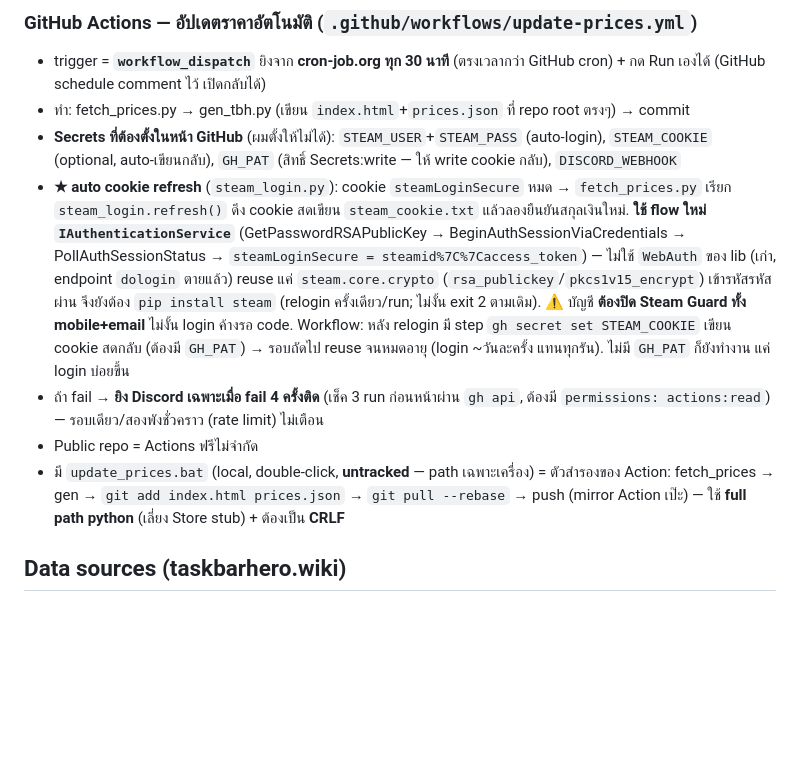
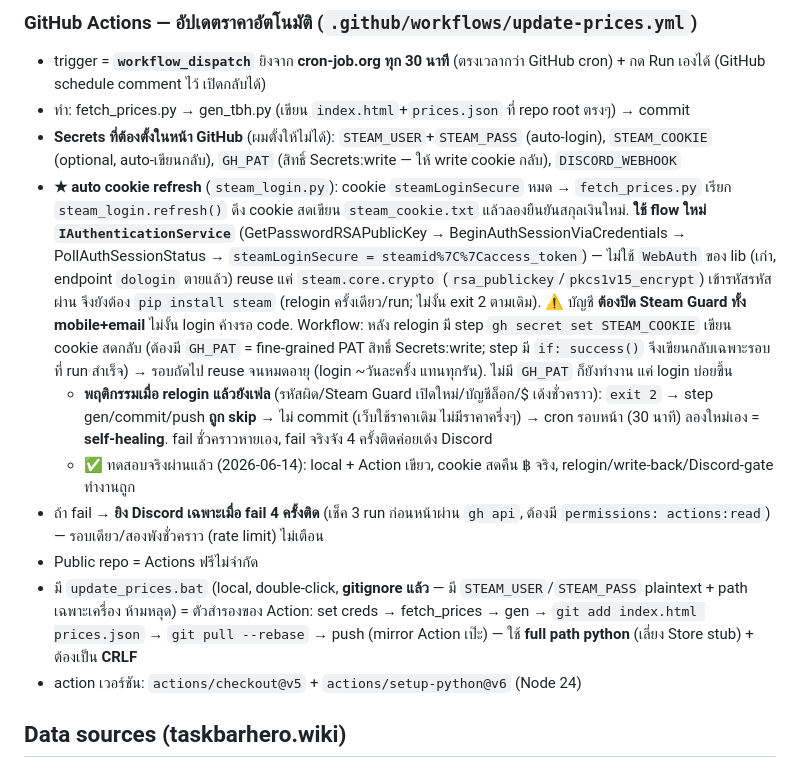
Before and after one commit to wasin-tha/tbh_tool, a Markdown page: CLAUDE.md, the part around the change. Rendered like a GitHub page; blank space fills up the shorter version.

Commit message:
Document auto cookie refresh + failure/self-heal behavior
Co-Authored-By: Claude Opus 4.8 <noreply@anthropic.com>

```diff
--- a/CLAUDE.md
+++ b/CLAUDE.md
@@ -50,10 +50,13 @@ Co-Authored-By line: `Claude Opus 4.8 <noreply@anthropic.com>`
 - trigger = **`workflow_dispatch`** ยิงจาก **cron-job.org ทุก 30 นาที** (ตรงเวลากว่า GitHub cron) + กด Run เองได้ (GitHub schedule comment ไว้ เปิดกลับได้)
 - ทำ: fetch_prices.py → gen_tbh.py (เขียน `index.html`+`prices.json` ที่ repo root ตรงๆ) → commit
 - **Secrets ที่ต้องตั้งในหน้า GitHub** (ผมตั้งให้ไม่ได้): `STEAM_USER`+`STEAM_PASS` (auto-login), `STEAM_COOKIE` (optional, auto-เขียนกลับ), `GH_PAT` (สิทธิ์ Secrets:write — ให้ write cookie กลับ), `DISCORD_WEBHOOK`
-- **★ auto cookie refresh** (`steam_login.py`): cookie `steamLoginSecure` หมด → `fetch_prices.py` เรียก `steam_login.refresh()` ดึง cookie สดเขียน `steam_cookie.txt` แล้วลองยืนยันสกุลเงินใหม่. **ใช้ flow ใหม่ `IAuthenticationService`** (GetPasswordRSAPublicKey → BeginAuthSessionViaCredentials → PollAuthSessionStatus → `steamLoginSecure = steamid%7C%7Caccess_token`) — ไม่ใช้ `WebAuth` ของ lib (เก่า, endpoint `dologin` ตายแล้ว) reuse แค่ `steam.core.crypto` (`rsa_publickey`/`pkcs1v15_encrypt`) เข้ารหัสรหัสผ่าน จึงยังต้อง `pip install steam` (relogin ครั้งเดียว/run; ไม่งั้น exit 2 ตามเดิม). ⚠ บัญชี **ต้องปิด Steam Guard ทั้ง mobile+email** ไม่งั้น login ค้างรอ code. Workflow: หลัง relogin มี step `gh secret set STEAM_COOKIE` เขียน cookie สดกลับ (ต้องมี `GH_PAT`) → รอบถัดไป reuse จนหมดอายุ (login ~วันละครั้ง แทนทุกรัน). ไม่มี `GH_PAT` ก็ยังทำงาน แค่ login บ่อยขึ้น
+- **★ auto cookie refresh** (`steam_login.py`): cookie `steamLoginSecure` หมด → `fetch_prices.py` เรียก `steam_login.refresh()` ดึง cookie สดเขียน `steam_cookie.txt` แล้วลองยืนยันสกุลเงินใหม่. **ใช้ flow ใหม่ `IAuthenticationService`** (GetPasswordRSAPublicKey → BeginAuthSessionViaCredentials → PollAuthSessionStatus → `steamLoginSecure = steamid%7C%7Caccess_token`) — ไม่ใช้ `WebAuth` ของ lib (เก่า, endpoint `dologin` ตายแล้ว) reuse แค่ `steam.core.crypto` (`rsa_publickey`/`pkcs1v15_encrypt`) เข้ารหัสรหัสผ่าน จึงยังต้อง `pip install steam` (relogin ครั้งเดียว/run; ไม่งั้น exit 2 ตามเดิม). ⚠ บัญชี **ต้องปิด Steam Guard ทั้ง mobile+email** ไม่งั้น login ค้างรอ code. Workflow: หลัง relogin มี step `gh secret set STEAM_COOKIE` เขียน cookie สดกลับ (ต้องมี `GH_PAT` = fine-grained PAT สิทธิ์ Secrets:write; step มี `if: success()` จึงเขียนกลับเฉพาะรอบที่ run สำเร็จ) → รอบถัดไป reuse จนหมดอายุ (login ~วันละครั้ง แทนทุกรัน). ไม่มี `GH_PAT` ก็ยังทำงาน แค่ login บ่อยขึ้น
+  - **พฤติกรรมเมื่อ relogin แล้วยังเฟล** (รหัสผิด/Steam Guard เปิดใหม่/บัญชีล็อก/$ เด้งชั่วคราว): `exit 2` → step gen/commit/push **ถูก skip** → ไม่ commit (เว็บใช้ราคาเดิม ไม่มีราคาครึ่งๆ) → cron รอบหน้า (30 นาที) ลองใหม่เอง = **self-healing**. fail ชั่วคราวหายเอง, fail จริงจัง 4 ครั้งติดค่อยเด้ง Discord
+  - ✅ ทดสอบจริงผ่านแล้ว (2026-06-14): local + Action เขียว, cookie สดคืน ฿ จริง, relogin/write-back/Discord-gate ทำงานถูก
 - ถ้า fail → **ยิง Discord เฉพาะเมื่อ fail 4 ครั้งติด** (เช็ค 3 run ก่อนหน้าผ่าน `gh api`, ต้องมี `permissions: actions:read`) — รอบเดียว/สองพังชั่วคราว (rate limit) ไม่เตือน
 - Public repo = Actions ฟรีไม่จำกัด
-- มี `update_prices.bat` (local, double-click, **untracked** — path เฉพาะเครื่อง) = ตัวสำรองของ Action: fetch_prices → gen → `git add index.html prices.json` → `git pull --rebase` → push (mirror Action เป๊ะ) — ใช้ **full path python** (เลี่ยง Store stub) + ต้องเป็น **CRLF**
+- มี `update_prices.bat` (local, double-click, **gitignore แล้ว** — มี `STEAM_USER`/`STEAM_PASS` plaintext + path เฉพาะเครื่อง ห้ามหลุด) = ตัวสำรองของ Action: set creds → fetch_prices → gen → `git add index.html prices.json` → `git pull --rebase` → push (mirror Action เป๊ะ) — ใช้ **full path python** (เลี่ยง Store stub) + ต้องเป็น **CRLF**
+- action เวอร์ชัน: `actions/checkout@v5` + `actions/setup-python@v6` (Node 24)
 
 ## Data sources (taskbarhero.wiki)
 ไฟล์ JSON ทั้งหมดเก็บใน `data/`. WebFetch โดน 403 — ใช้ `curl -A "Mozilla/5.0"` หรือ `update_data.py` (ดึง 18 ไฟล์ที่ endpoint คืน JSON ตรงๆ; ที่เหลือดึงพิเศษ — ดู "วิธีอัปเดต"):
```
